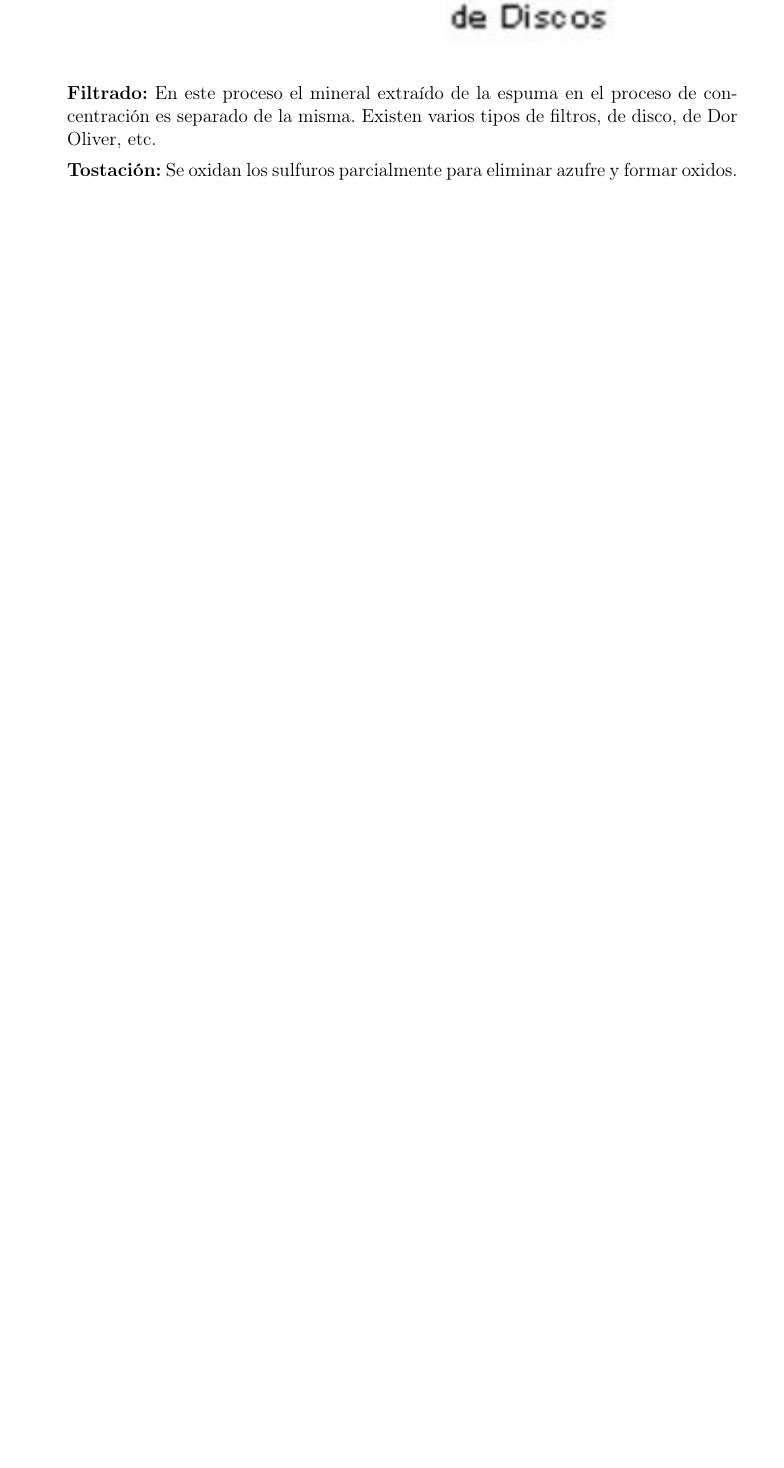
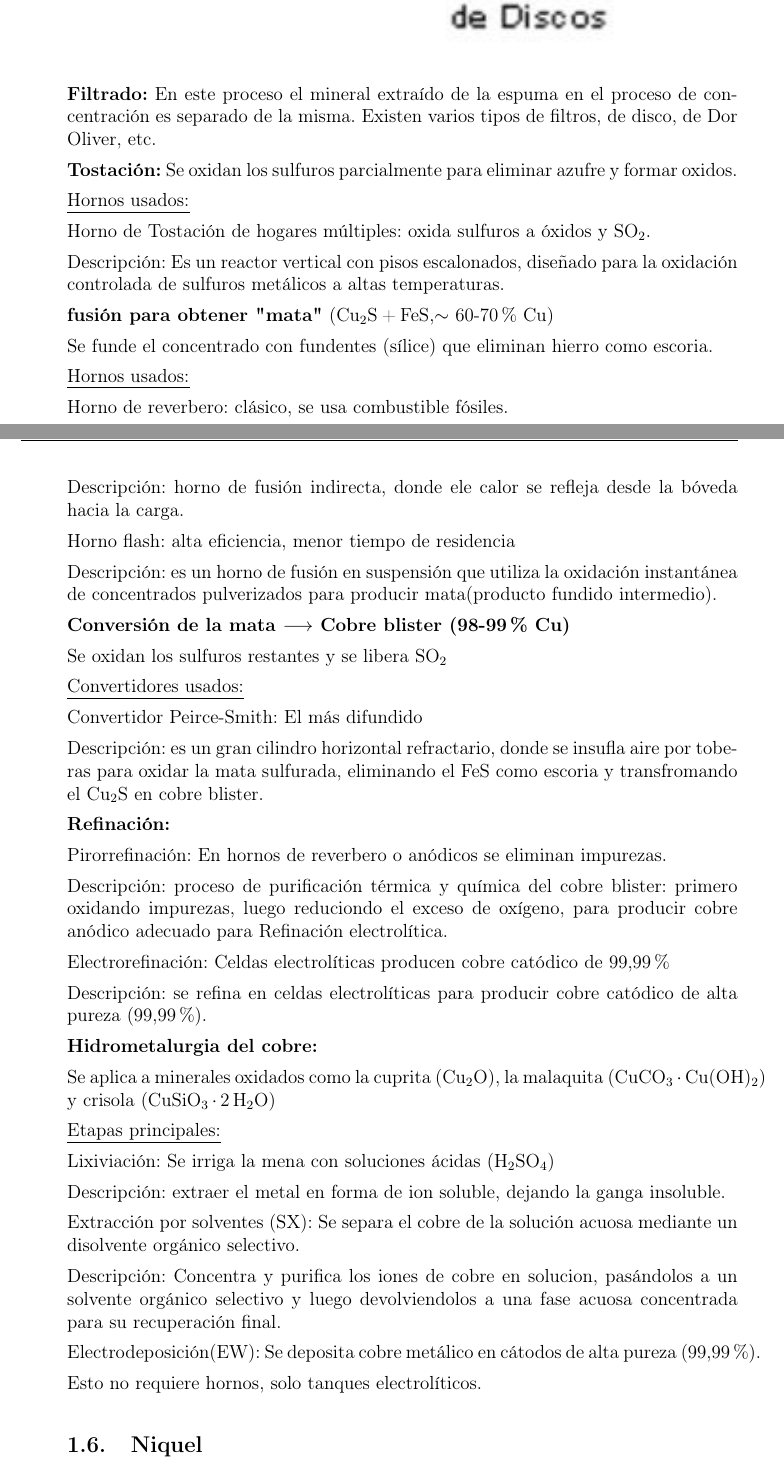
Before and after one commit to jgalaxi/latex, a LaTeX paper (Tp 4-02/main.tex): part of page 13 of 13 before the commit and two parts of pages 13 and 14 of 14 after it, the two joined at a grey line, cut so that both start at the same text, the shorter picture padded with empty space. Compiled offline with pdfLaTeX.

Commit message:
gruñeme

```diff
--- a/Tp 4-02/main.tex
+++ b/Tp 4-02/main.tex
@@ -12,6 +12,7 @@
 \usepackage{amssymb}
 \usepackage{physics}
 \usepackage{longtable}
+\usepackage{ulem}
 \usepackage{graphicx}
 \usepackage{caption}
 \usepackage{float}
@@ -379,6 +380,68 @@ En este proceso el mineral extraído de la espuma en el proceso de concentració
 \textbf{Tostación:}
 Se oxidan los sulfuros parcialmente para eliminar azufre y formar oxidos.
 
+\uline{Hornos usados:}
+
+Horno de Tostación de hogares múltiples: oxida sulfuros a óxidos y \ce{SO2}.
+
+Descripción: Es un reactor vertical con pisos escalonados, diseñado para la oxidación controlada de sulfuros metálicos a altas temperaturas.
+
+\textbf{fusión para obtener "mata"} (\ce{Cu2S + FeS},$\sim$ 60-70\% \ce{Cu})
+
+Se funde el concentrado con fundentes (sílice) que eliminan hierro como escoria.
+
+\uline{Hornos usados:}
+
+Horno de reverbero: clásico, se usa combustible fósiles.
+
+Descripción: horno de fusión indirecta, donde ele calor se refleja desde la bóveda hacia la carga.
+
+Horno flash: alta eficiencia, menor tiempo de residencia
+
+Descripción: es un horno de fusión  en suspensión que utiliza la oxidación instantánea de concentrados pulverizados para producir mata(producto fundido intermedio).
+
+\textbf{Conversión de la mata $\longrightarrow$  Cobre blister (98-99\% Cu)}
+
+Se oxidan los sulfuros restantes y se libera \ce{SO2}
+
+\uline{Convertidores usados:}
+
+Convertidor Peirce-Smith: El más difundido
+
+Descripción: es un gran cilindro horizontal refractario, donde se insufla aire por toberas para oxidar la mata sulfurada, eliminando el \ce{FeS} como escoria y transfromando el \ce{Cu2S} en cobre blister.
+
+\textbf{Refinación:}
+
+Pirorrefinación: En hornos de reverbero o anódicos se eliminan impurezas.
+
+Descripción: proceso de purificación  térmica y química del cobre blister: primero oxidando impurezas, luego reduciondo el exceso de oxígeno, para producir cobre anódico adecuado para Refinación electrolítica.
+
+Electrorefinación: Celdas electrolíticas producen cobre catódico de 99,99\%
+
+Descripción: se refina en celdas electrolíticas para producir cobre catódico de alta pureza (99,99\%).
+
+\textbf{Hidrometalurgia del cobre:}
+
+Se aplica a minerales oxidados como la cuprita (\ce{Cu2O}), la malaquita (\ce{CuCO3*Cu(OH)2}) y crisola (\ce{CuSiO3*2H2O})
+
+\uline{Etapas principales:}
+
+Lixiviación: Se irriga la mena con soluciones ácidas (\ce{H2SO4})
+
+Descripción: extraer el metal en forma de ion soluble, dejando la ganga insoluble.
+
+Extracción por solventes (SX): Se separa el cobre de la solución acuosa mediante un disolvente orgánico selectivo.
+
+Descripción: Concentra y purifica los iones de cobre en solucion, pasándolos a un solvente orgánico selectivo y luego devolviendolos a una fase acuosa concentrada para su recuperación final.
+
+Electrodeposición(EW): Se deposita cobre metálico en cátodos de alta pureza (99,99\%).
+
+Esto no requiere hornos, solo tanques electrolíticos.
+
+\subsection{Niquel}
+
+
+
 
 \end{itemize}
 
```
Also changed, not shown: 1 other file.
